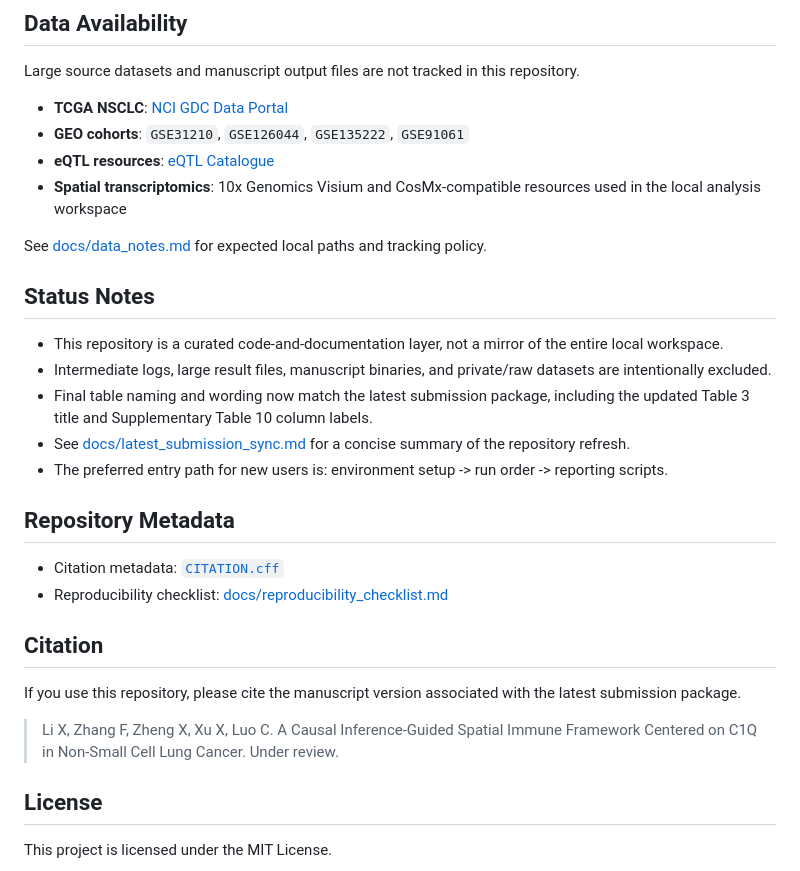
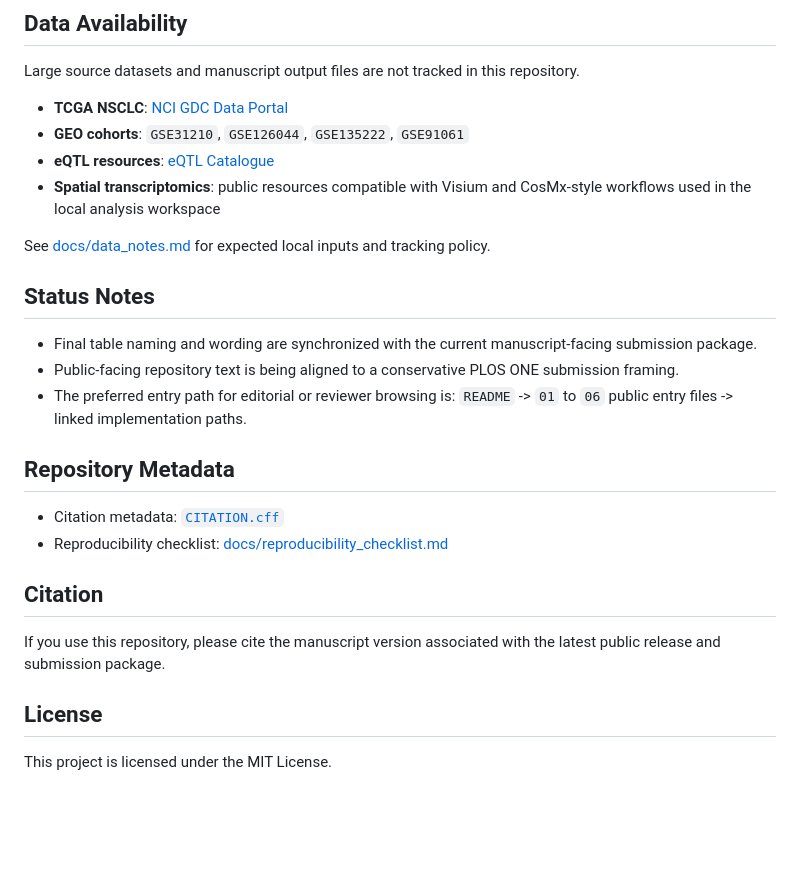
Before and after one commit to morningLxj/spatial-immunotherapy-prediction, a Markdown page: README.md, the part around one of its changes. Rendered like a GitHub page; blank space fills up the shorter version.

```diff
--- a/README.md
+++ b/README.md
@@ -153,17 +161,15 @@ Large source datasets and manuscript output files are not tracked in this reposi
 - **TCGA NSCLC**: [NCI GDC Data Portal](https://portal.gdc.cancer.gov)
 - **GEO cohorts**: `GSE31210`, `GSE126044`, `GSE135222`, `GSE91061`
 - **eQTL resources**: [eQTL Catalogue](https://www.ebi.ac.uk/eqtl/)
-- **Spatial transcriptomics**: 10x Genomics Visium and CosMx-compatible resources used in the local analysis workspace
+- **Spatial transcriptomics**: public resources compatible with Visium and CosMx-style workflows used in the local analysis workspace
 
-See [docs/data_notes.md](docs/data_notes.md) for expected local paths and tracking policy.
+See [docs/data_notes.md](docs/data_notes.md) for expected local inputs and tracking policy.
 
 ## Status Notes
 
-- This repository is a curated code-and-documentation layer, not a mirror of the entire local workspace.
-- Intermediate logs, large result files, manuscript binaries, and private/raw datasets are intentionally excluded.
-- Final table naming and wording now match the latest submission package, including the updated Table 3 title and Supplementary Table 10 column labels.
-- See [docs/latest_submission_sync.md](docs/latest_submission_sync.md) for a concise summary of the repository refresh.
-- The preferred entry path for new users is: environment setup -> run order -> reporting scripts.
+- Final table naming and wording are synchronized with the current manuscript-facing submission package.
+- Public-facing repository text is being aligned to a conservative PLOS ONE submission framing.
+- The preferred entry path for editorial or reviewer browsing is: `README` -> `01` to `06` public entry files -> linked implementation paths.
 
 ## Repository Metadata
 
@@ -172,9 +178,7 @@ See [docs/data_notes.md](docs/data_notes.md) for expected local paths and tracki
 
 ## Citation
 
-If you use this repository, please cite the manuscript version associated with the latest submission package.
-
-> Li X, Zhang F, Zheng X, Xu X, Luo C. A Causal Inference-Guided Spatial Immune Framework Centered on C1Q in Non-Small Cell Lung Cancer. Under review.
+If you use this repository, please cite the manuscript version associated with the latest public release and submission package.
 
 ## License
 
```
Also changed, not shown: other parts of README.md (+60 -52 lines).
